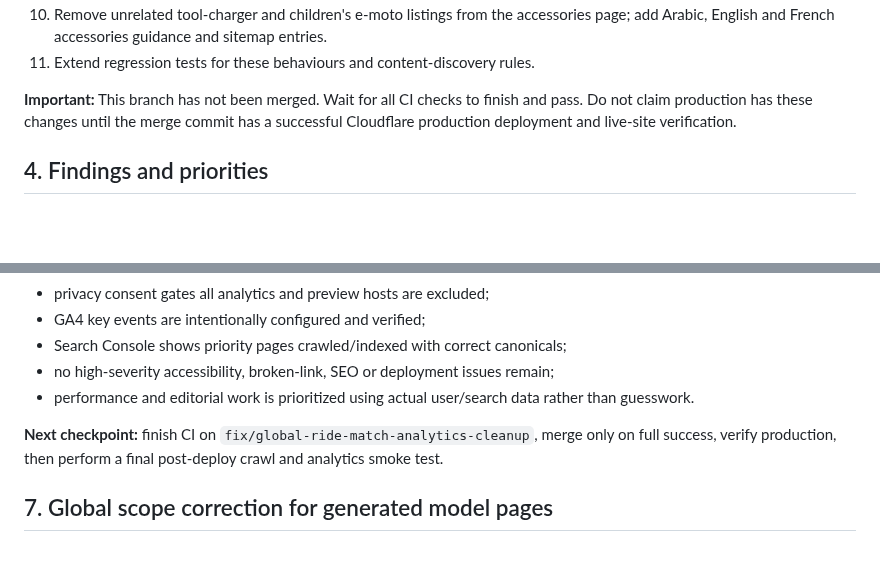
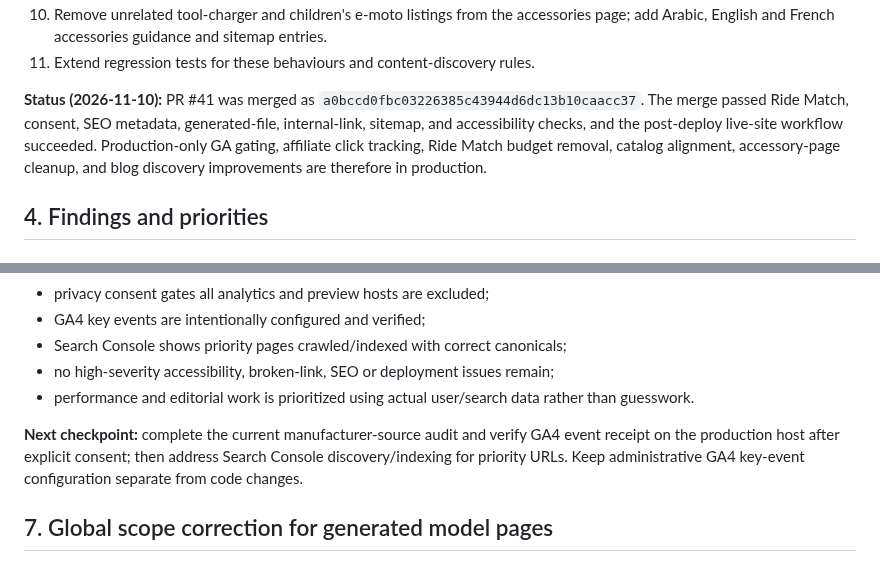
Before and after one commit to rikobn10-cyber/voltride, a Markdown page: docs/VOLTRIDE_STATUS_AND_ROADMAP.md, 2 parts joined by grey strips. GitHub-like rendering; blank space fills up the shorter version.

```diff
--- a/docs/VOLTRIDE_STATUS_AND_ROADMAP.md
+++ b/docs/VOLTRIDE_STATUS_AND_ROADMAP.md
@@ -45,7 +45,7 @@ Changes prepared for review:
 10. Remove unrelated tool-charger and children's e-moto listings from the accessories page; add Arabic, English and French accessories guidance and sitemap entries.
 11. Extend regression tests for these behaviours and content-discovery rules.
 
-**Important:** This branch has not been merged. Wait for all CI checks to finish and pass. Do not claim production has these changes until the merge commit has a successful Cloudflare production deployment and live-site verification.
+**Status (2026-11-10):** PR #41 was merged as `a0bccd0fbc03226385c43944d6dc13b10caacc37`. The merge passed Ride Match, consent, SEO metadata, generated-file, internal-link, sitemap, and accessibility checks, and the post-deploy live-site workflow succeeded. Production-only GA gating, affiliate click tracking, Ride Match budget removal, catalog alignment, accessory-page cleanup, and blog discovery improvements are therefore in production.
 
 ## 4. Findings and priorities
 
@@ -102,7 +102,7 @@ VoltRide is ready to shift from repair mode to measured growth when:
 - no high-severity accessibility, broken-link, SEO or deployment issues remain;
 - performance and editorial work is prioritized using actual user/search data rather than guesswork.
 
-**Next checkpoint:** finish CI on `fix/global-ride-match-analytics-cleanup`, merge only on full success, verify production, then perform a final post-deploy crawl and analytics smoke test.
+**Next checkpoint:** complete the current manufacturer-source audit and verify GA4 event receipt on the production host after explicit consent; then address Search Console discovery/indexing for priority URLs. Keep administrative GA4 key-event configuration separate from code changes.
 
 ## 7. Global scope correction for generated model pages
 
```
Also changed, not shown: other parts of docs/VOLTRIDE_STATUS_AND_ROADMAP.md (+30 -0 lines).
